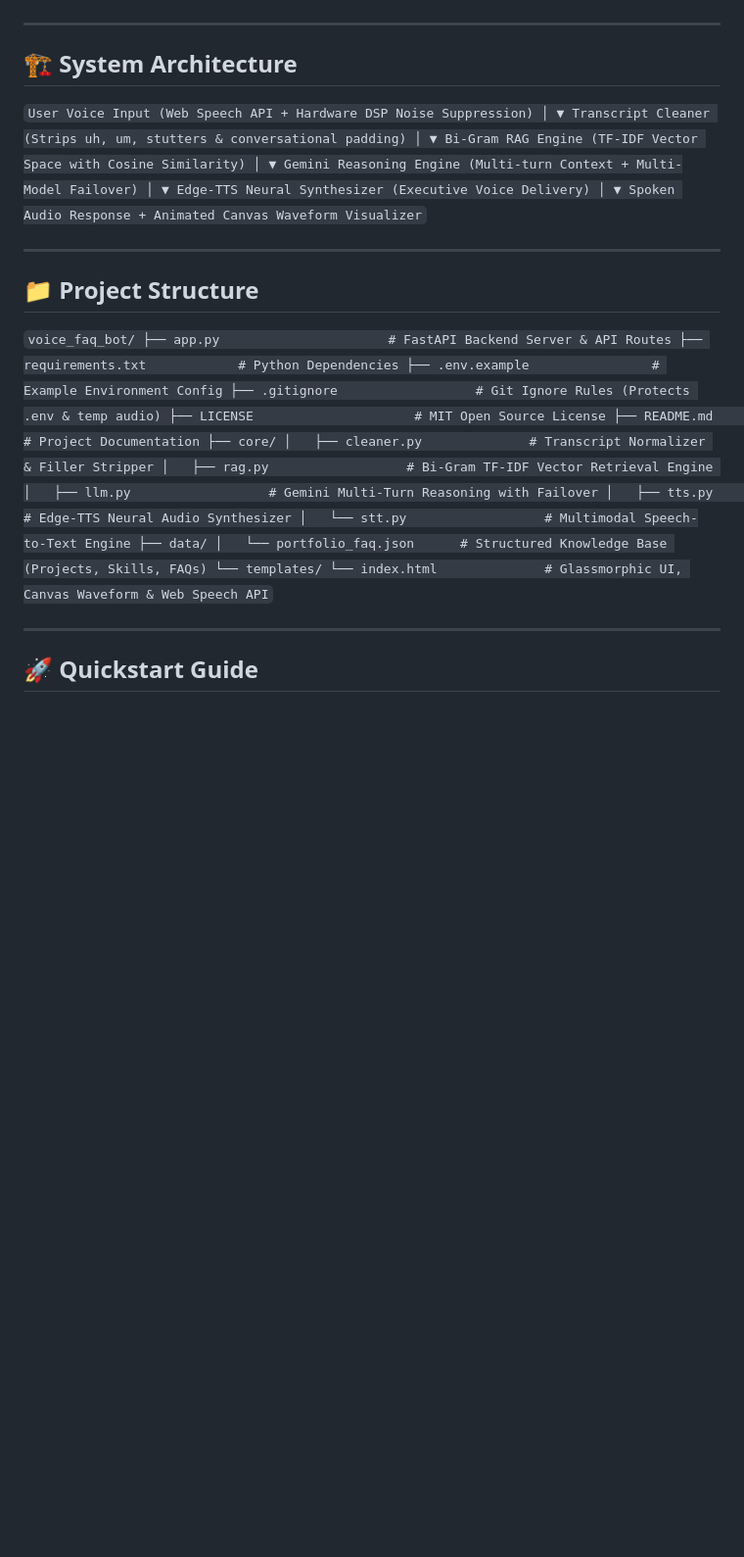
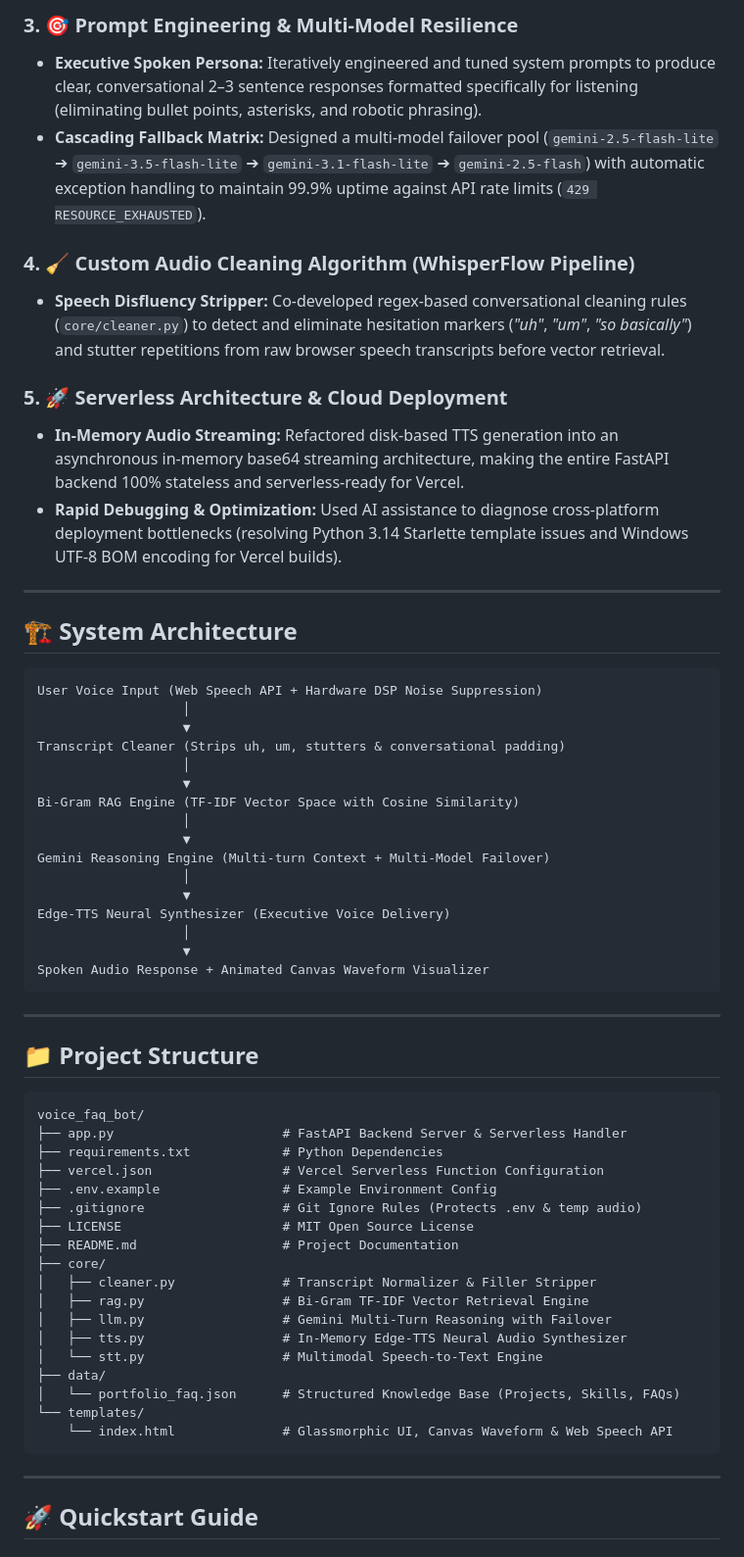
Before and after one commit to Sairohith-sde/voice_faq_bot, a Markdown page: README.md, the part around one of its changes. Shown at 98% size. GitHub-like rendering; blank space fills up the shorter version.

````diff
--- a/README.md
+++ b/README.md
@@ -17,9 +40,19 @@ An interactive, low-latency, voice-first AI assistant representing **Sai Rohith'
+### 3. 🎯 Prompt Engineering & Multi-Model Resilience
+- **Executive Spoken Persona:** Iteratively engineered and tuned system prompts to produce clear, conversational 2–3 sentence responses formatted specifically for listening (eliminating bullet points, asterisks, and robotic phrasing).
+- **Cascading Fallback Matrix:** Designed a multi-model failover pool (`gemini-2.5-flash-lite` ➔ `gemini-3.5-flash-lite` ➔ `gemini-3.1-flash-lite` ➔ `gemini-2.5-flash`) with automatic exception handling to maintain 99.9% uptime against API rate limits (`429 RESOURCE_EXHAUSTED`).
+
+### 4. 🧹 Custom Audio Cleaning Algorithm (WhisperFlow Pipeline)
+- **Speech Disfluency Stripper:** Co-developed regex-based conversational cleaning rules (`core/cleaner.py`) to detect and eliminate hesitation markers (*"uh"*, *"um"*, *"so basically"*) and stutter repetitions from raw browser speech transcripts before vector retrieval.
+
+### 5. 🚀 Serverless Architecture & Cloud Deployment
+- **In-Memory Audio Streaming:** Refactored disk-based TTS generation into an asynchronous in-memory base64 streaming architecture, making the entire FastAPI backend 100% stateless and serverless-ready for Vercel.
+- **Rapid Debugging & Optimization:** Used AI assistance to diagnose cross-platform deployment bottlenecks (resolving Python 3.14 Starlette template issues and Windows UTF-8 BOM encoding for Vercel builds).
 
 ---
 
 ## 🏗️ System Architecture
 
-`
+```
 User Voice Input (Web Speech API + Hardware DSP Noise Suppression)
                    │
                    ▼
@@ -36,16 +69,17 @@ Edge-TTS Neural Synthesizer (Executive Voice Delivery)
                    │
                    ▼
 Spoken Audio Response + Animated Canvas Waveform Visualizer
-`
+```
 
 ---
 
 ## 📁 Project Structure
 
-`
+```
 voice_faq_bot/
-├── app.py                      # FastAPI Backend Server & API Routes
+├── app.py                      # FastAPI Backend Server & Serverless Handler
 ├── requirements.txt            # Python Dependencies
+├── vercel.json                 # Vercel Serverless Function Configuration
 ├── .env.example                # Example Environment Config
 ├── .gitignore                  # Git Ignore Rules (Protects .env & temp audio)
 ├── LICENSE                     # MIT Open Source License
@@ -54,13 +88,13 @@ voice_faq_bot/
 │   ├── cleaner.py              # Transcript Normalizer & Filler Stripper
 │   ├── rag.py                  # Bi-Gram TF-IDF Vector Retrieval Engine
 │   ├── llm.py                  # Gemini Multi-Turn Reasoning with Failover
-│   ├── tts.py                  # Edge-TTS Neural Audio Synthesizer
+│   ├── tts.py                  # In-Memory Edge-TTS Neural Audio Synthesizer
 │   └── stt.py                  # Multimodal Speech-to-Text Engine
 ├── data/
 │   └── portfolio_faq.json      # Structured Knowledge Base (Projects, Skills, FAQs)
 └── templates/
     └── index.html              # Glassmorphic UI, Canvas Waveform & Web Speech API
-`
+```
 
 ---
 
````
Also changed, not shown: other parts of README.md (+38 -14 lines).
